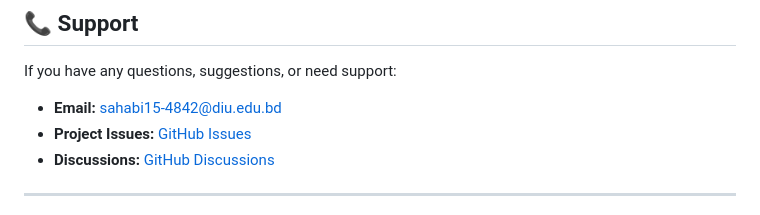
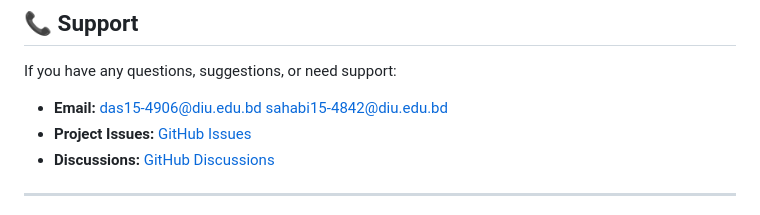
Before and after one commit to sahabi75/Financial-Inventory, a Markdown page: README.md, the part around the change. Rendered like a GitHub page.

Commit message:
Update contact email in README.md for support inquiries

```diff
--- a/README.md
+++ b/README.md
@@ -224,7 +224,7 @@ This project is licensed under the MIT License - see the [LICENSE](LICENSE) file
 
 If you have any questions, suggestions, or need support:
 
-- **Email:** sahabi15-4842@diu.edu.bd
+- **Email:** das15-4906@diu.edu.bd sahabi15-4842@diu.edu.bd
 - **Project Issues:** [GitHub Issues](https://github.com/sahabi75/Financial-Inventory/issues)
 - **Discussions:** [GitHub Discussions](https://github.com/sahabi75/Financial-Inventory/discussions)
 
```
